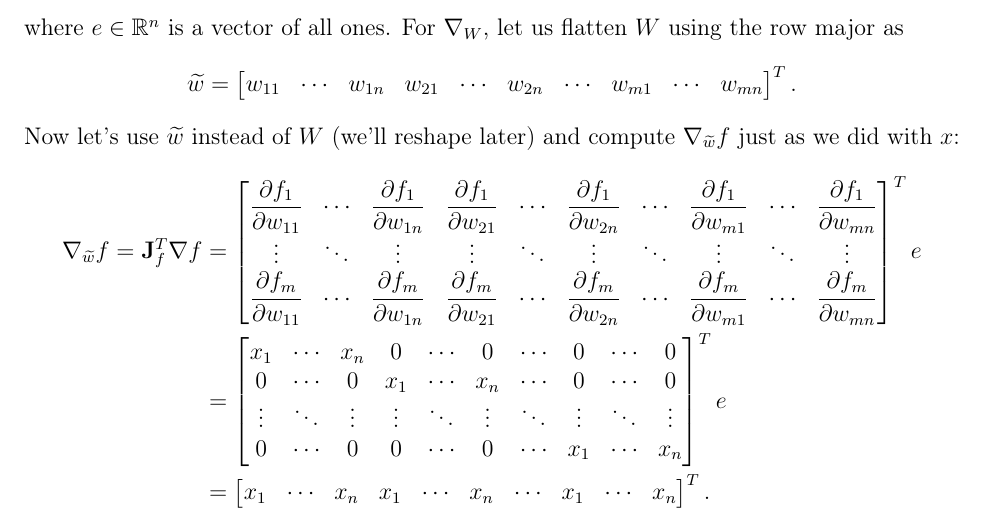
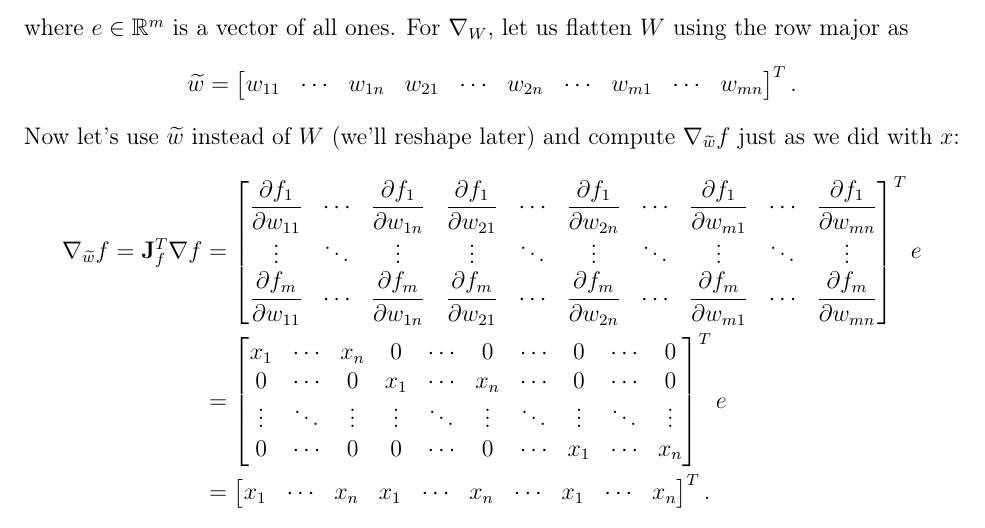
Before and after one commit to TushaarGVS/backprop-lecture-notes-CS-4740, a LaTeX document (main.tex, which reads pages/4. vectors.tex): part of page 18 of 20, cut at the place of the change. Compiled offline with pdfLaTeX.

Commit message:
"e" should be a vector of "m" dims.

```diff
--- a/pages/4. vectors.tex
+++ b/pages/4. vectors.tex
@@ -106,7 +106,7 @@ $$
     w_{m1} & w_{m2} & \cdots & w_{mn} \\
 \end{bmatrix}^T e = W^T e,
 $$
-where $e \in \mathbb{R}^n$ is a vector of all ones. For $\nabla_W$, let us flatten $W$ using the row major as
+where $e \in \mathbb{R}^m$ is a vector of all ones. For $\nabla_W$, let us flatten $W$ using the row major as
 $$
 \widetilde{w} = \begin{bmatrix}
     w_{11} & \cdots & w_{1n} & w_{21} & \cdots & w_{2n} & \cdots & w_{m1} & \cdots & w_{mn}
```
Also changed, not shown: 13-backprop_notes.pdf.
